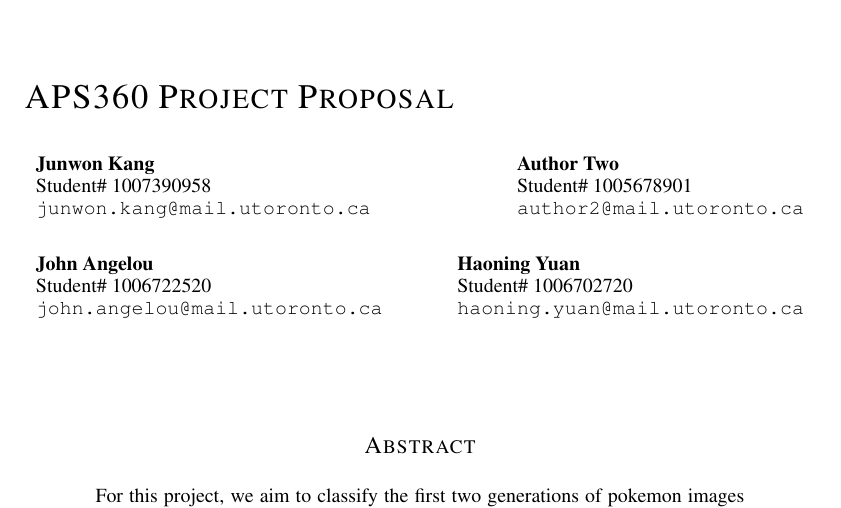
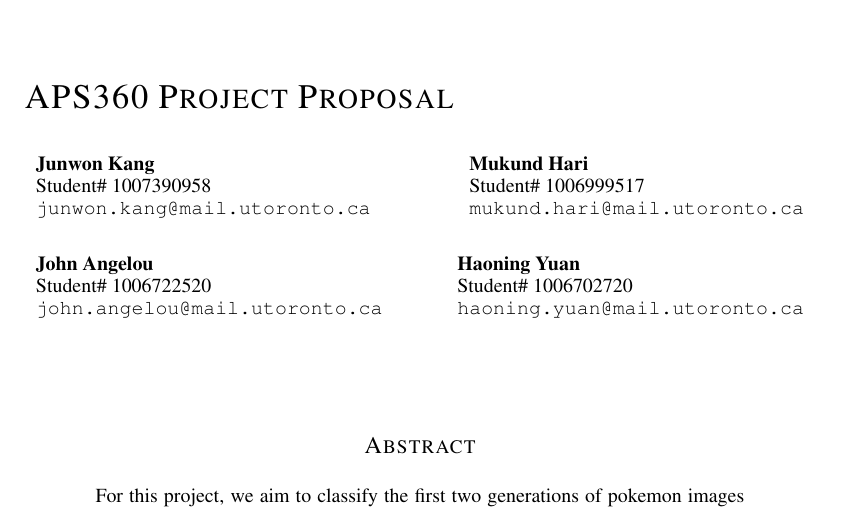
Before and after one commit to johnangelou2/Pokemon_Image_Recognition, a LaTeX paper (LaTeX Documents/Proposal/APS360_ProjectProposal.tex): part of page 1 of 7, cut so that both start at the same text. Compiled offline with pdfLaTeX.

Commit message:
Added Name

```diff
--- a/LaTeX Documents/Proposal/APS360_ProjectProposal.tex
+++ b/LaTeX Documents/Proposal/APS360_ProjectProposal.tex
@@ -24,9 +24,9 @@
 Student\# 1007390958\\
 \texttt{junwon.kang@mail.utoronto.ca} \\
 \And
-Author Two  \\
-Student\# 1005678901 \\
-\texttt{author2@mail.utoronto.ca} \\
+Mukund Hari \\
+Student\# 1006999517 \\
+\texttt{mukund.hari@mail.utoronto.ca} \\
 \AND
 John Angelou  \\
 Student\# 1006722520 \\
```
Also changed, not shown: LaTeX Documents/Proposal/APS360_ProjectProposal.tex (2 more changed lines).
